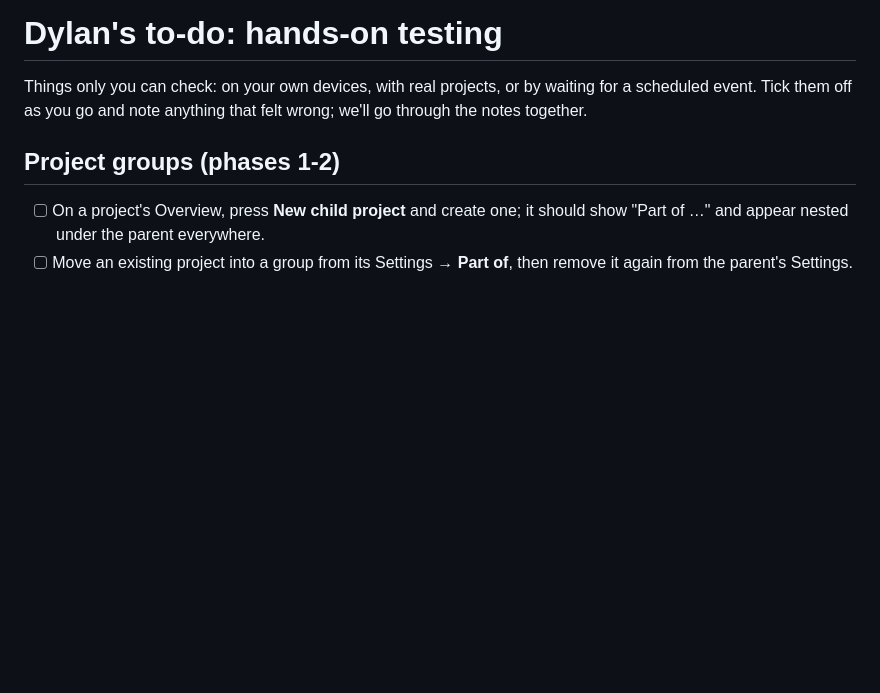
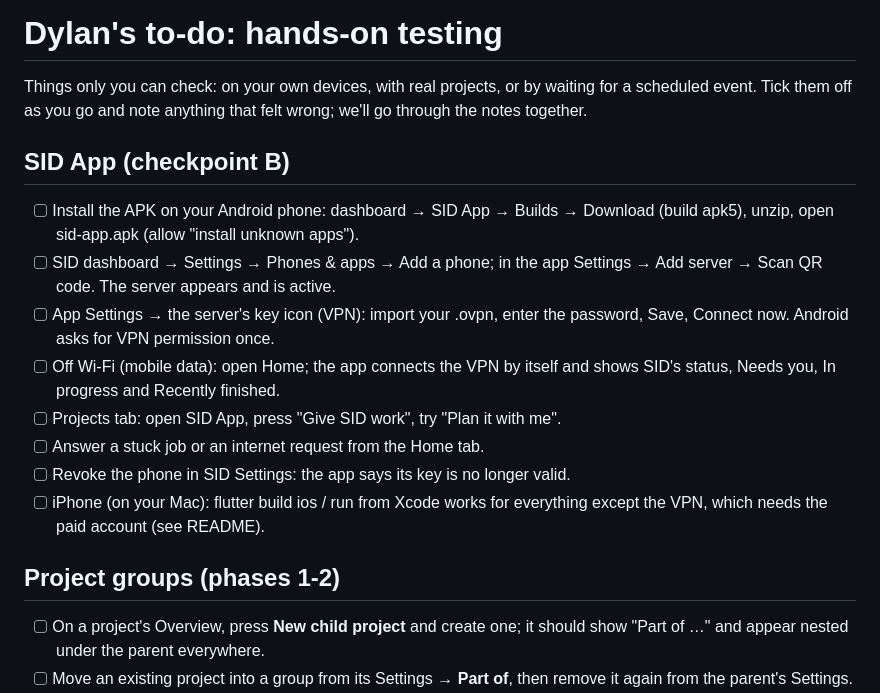
Before and after one commit to plombly/Sids-ai-control-center, a Markdown page: dylan-todo.md, the part around the change. Rendered like a GitHub page; blank space fills up the shorter version.

Commit message:
dylan-todo: SID App checks
Co-Authored-By: Claude Opus 5.5 <noreply@anthropic.com>

```diff
--- a/dylan-todo.md
+++ b/dylan-todo.md
@@ -3,6 +3,21 @@
 Things only you can check: on your own devices, with real projects, or by
 waiting for a scheduled event. Tick them off as you go and note anything
 that felt wrong; we'll go through the notes together.
+
+## SID App (checkpoint B)
+- [ ] Install the APK on your Android phone: dashboard → SID App → Builds →
+      Download (build apk5), unzip, open sid-app.apk (allow "install unknown apps").
+- [ ] SID dashboard → Settings → Phones & apps → Add a phone; in the app
+      Settings → Add server → Scan QR code. The server appears and is active.
+- [ ] App Settings → the server's key icon (VPN): import your .ovpn, enter the
+      password, Save, Connect now. Android asks for VPN permission once.
+- [ ] Off Wi-Fi (mobile data): open Home; the app connects the VPN by itself
+      and shows SID's status, Needs you, In progress and Recently finished.
+- [ ] Projects tab: open SID App, press "Give SID work", try "Plan it with me".
+- [ ] Answer a stuck job or an internet request from the Home tab.
+- [ ] Revoke the phone in SID Settings: the app says its key is no longer valid.
+- [ ] iPhone (on your Mac): flutter build ios / run from Xcode works for
+      everything except the VPN, which needs the paid account (see README).
 
 ## Project groups (phases 1-2)
 - [ ] On a project's Overview, press **New child project** and create one; it
```
